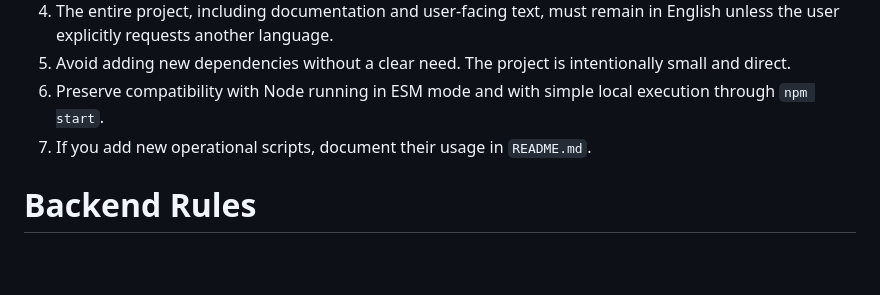
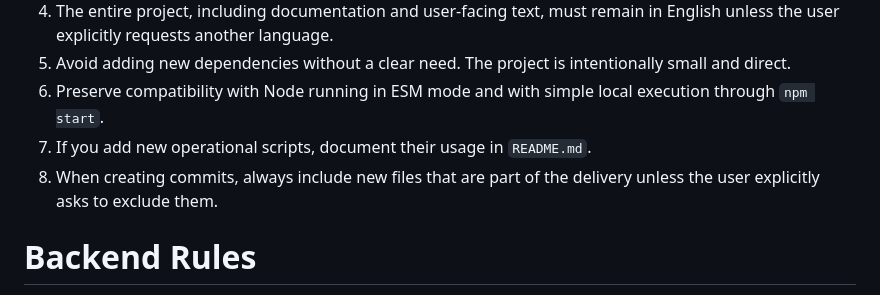
Before and after one commit to ivanyort/multibucket_explorer, a Markdown page: AGENTS.md, the part around the change. GitHub-like rendering; blank space fills up the shorter version.

Commit message:
docs(agents): require including new files in commits
Record the standing rule that every commit must include new files that are part of the delivery unless the user explicitly asks to exclude them.

This keeps repository history aligned with delivered work and prevents missing newly created project artifacts.

```diff
--- a/AGENTS.md
+++ b/AGENTS.md
@@ -32,6 +32,7 @@ By default the application runs at `http://localhost:8086`.
 5. Avoid adding new dependencies without a clear need. The project is intentionally small and direct.
 6. Preserve compatibility with Node running in ESM mode and with simple local execution through `npm start`.
 7. If you add new operational scripts, document their usage in `README.md`.
+8. When creating commits, always include new files that are part of the delivery unless the user explicitly asks to exclude them.
 
 # Backend Rules
 1. All S3 access must continue to go through the backend. Do not move AWS access directly into the browser.
```
